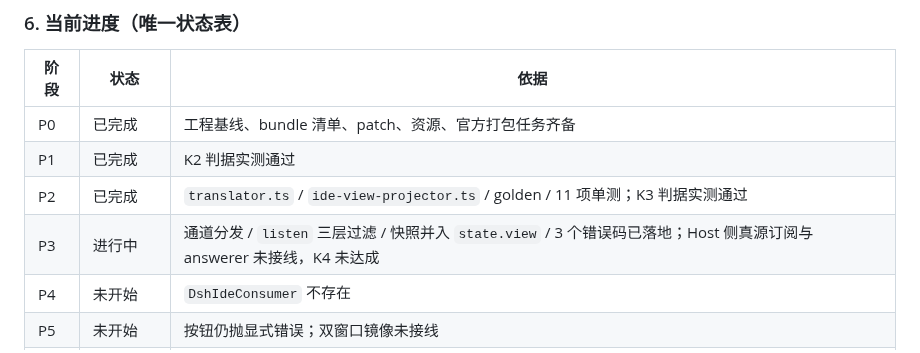
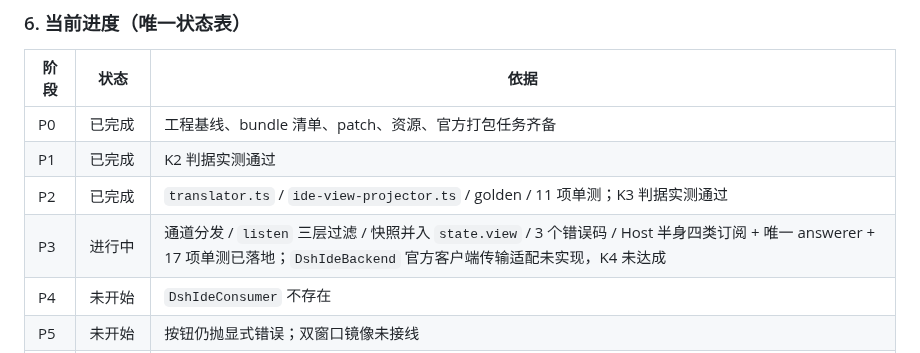
Before and after one commit to guyu233/DSH-IDE, a Markdown page: docs/DEVELOPMENT.md, the part around the change. Drawn GitHub-style.

Commit message:
docs(dsh-ide): 进度表 P3 依据同步（Host 半身已接线，只剩传输适配）
门禁：verify:docs-graph PASS（3 节点/3 边/0 环）。
未完成：K4 未达成（DshIdeBackend 官方客户端传输适配未实现）。

```diff
--- a/docs/DEVELOPMENT.md
+++ b/docs/DEVELOPMENT.md
@@ -457,7 +457,7 @@ P7 打包为 DSH 插件与交付
 | P0 | 已完成 | 工程基线、bundle 清单、patch、资源、官方打包任务齐备 |
 | P1 | 已完成 | K2 判据实测通过 |
 | P2 | 已完成 | `translator.ts` / `ide-view-projector.ts` / golden / 11 项单测；K3 判据实测通过 |
-| P3 | 进行中 | 通道分发 / `listen` 三层过滤 / 快照并入 `state.view` / 3 个错误码已落地；Host 侧真源订阅与 answerer 未接线，K4 未达成 |
+| P3 | 进行中 | 通道分发 / `listen` 三层过滤 / 快照并入 `state.view` / 3 个错误码 / Host 半身四类订阅 + 唯一 answerer + 17 项单测已落地；`DshIdeBackend` 官方客户端传输适配未实现，K4 未达成 |
 | P4 | 未开始 | `DshIdeConsumer` 不存在 |
 | P5 | 未开始 | 按钮仍抛显式错误；双窗口镜像未接线 |
 | P6 | 未开始 | 门禁脚手架 3 `PASS` + 1 `PENDING`；真机验收、ABI 重编、终端冒烟未完成 |
```
